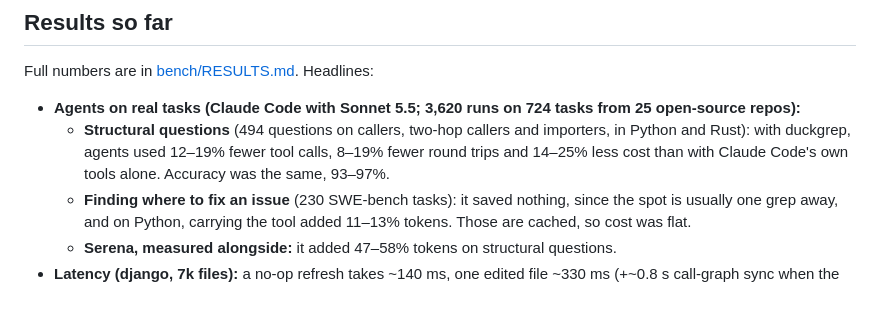
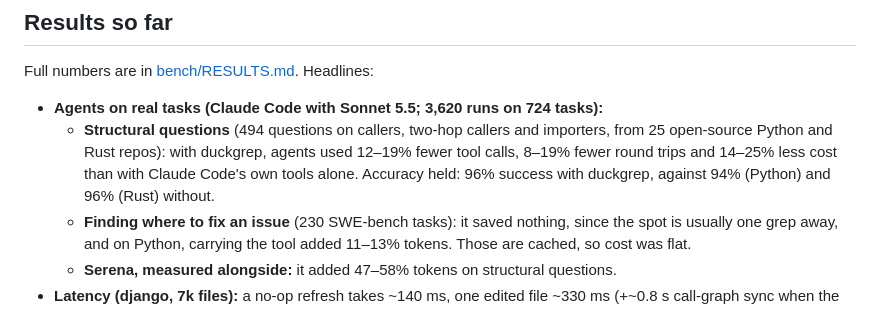
Before and after one commit to ccf/duckgrep, a Markdown page: README.md, the part around the change. Rendered like a GitHub page.

Commit message:
docs(readme): scope the repo count to the structural questions; quote duckgrep's own accuracy
From PR review (Greptile): the 25 repos are the structural questions'; the
localization tasks come from the SWE-bench datasets. The 93-97% success range
included Serena's setups. duckgrep's was 96% in every structural table,
against the baseline's 94% (Python) and 96% (Rust).

Co-Authored-By: Claude Opus 5.5 <noreply@anthropic.com>
Claude-Session: https://claude.ai/code/session_01JJHvD1qjJbo75WHfE9rrki

```diff
--- a/README.md
+++ b/README.md
@@ -102,8 +102,8 @@ A bare name (`helper()`) resolves only through its file's scope and imports. It
 
 Full numbers are in [bench/RESULTS.md](bench/RESULTS.md). Headlines:
 
-- **Agents on real tasks (Claude Code with Sonnet 5.5; 3,620 runs on 724 tasks from 25 open-source repos):**
-  - **Structural questions** (494 questions on callers, two-hop callers and importers, in Python and Rust): with duckgrep, agents used 12–19% fewer tool calls, 8–19% fewer round trips and 14–25% less cost than with Claude Code's own tools alone. Accuracy was the same, 93–97%.
+- **Agents on real tasks (Claude Code with Sonnet 5.5; 3,620 runs on 724 tasks):**
+  - **Structural questions** (494 questions on callers, two-hop callers and importers, from 25 open-source Python and Rust repos): with duckgrep, agents used 12–19% fewer tool calls, 8–19% fewer round trips and 14–25% less cost than with Claude Code's own tools alone. Accuracy held: 96% success with duckgrep, against 94% (Python) and 96% (Rust) without.
   - **Finding where to fix an issue** (230 SWE-bench tasks): it saved nothing, since the spot is usually one grep away, and on Python, carrying the tool added 11–13% tokens. Those are cached, so cost was flat.
   - **Serena, measured alongside:** it added 47–58% tokens on structural questions.
 - **Latency (django, 7k files):** a no-op refresh takes ~140 ms, one edited file ~330 ms (+~0.8 s call-graph sync when the query needs it), and typical queries 30–90 ms. On vscode (19.5k files, 6.5M refs) typical queries take 80–370 ms. The full initial index of vscode takes ~2.5 min on 2 cores.
```
